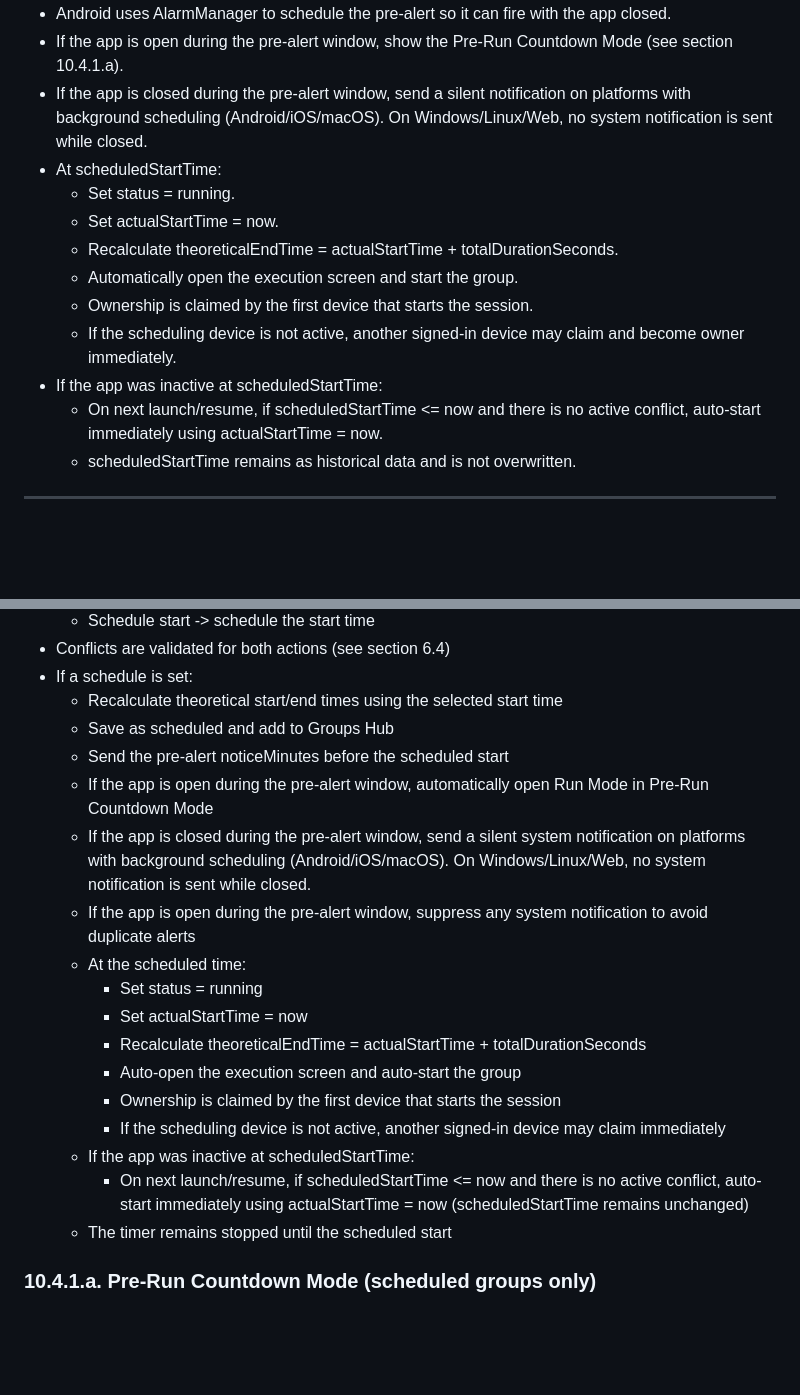
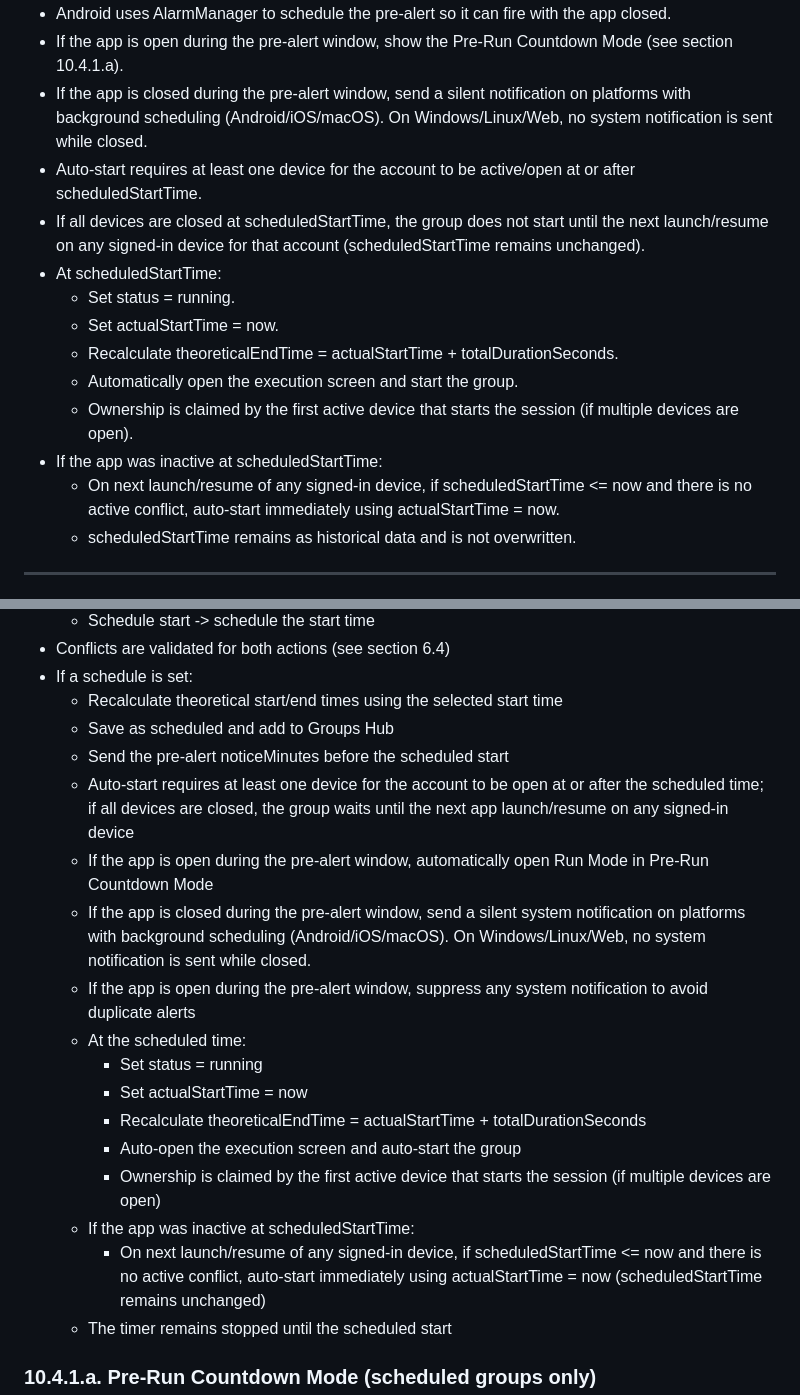
Before and after one commit to marcdevelopez/focus-interval, a Markdown page: docs/specs.md, 2 parts joined by grey strips. GitHub-like rendering; blank space fills up the shorter version.

Commit message:
Clarify scheduled auto-start conditions

```diff
--- a/docs/specs.md
+++ b/docs/specs.md
@@ -288,15 +288,17 @@ Scheduled start behavior
 - If the app is open during the pre-alert window, show the Pre-Run Countdown Mode (see section 10.4.1.a).
 - If the app is closed during the pre-alert window, send a silent notification on platforms with background scheduling (Android/iOS/macOS).
   On Windows/Linux/Web, no system notification is sent while closed.
+- Auto-start requires at least one device for the account to be active/open at or after scheduledStartTime.
+- If all devices are closed at scheduledStartTime, the group does not start until the next launch/resume
+  on any signed-in device for that account (scheduledStartTime remains unchanged).
 - At scheduledStartTime:
   - Set status = running.
   - Set actualStartTime = now.
   - Recalculate theoreticalEndTime = actualStartTime + totalDurationSeconds.
   - Automatically open the execution screen and start the group.
-  - Ownership is claimed by the first device that starts the session.
-  - If the scheduling device is not active, another signed-in device may claim and become owner immediately.
+  - Ownership is claimed by the first active device that starts the session (if multiple devices are open).
 - If the app was inactive at scheduledStartTime:
-  - On next launch/resume, if scheduledStartTime <= now and there is no active conflict,
+  - On next launch/resume of any signed-in device, if scheduledStartTime <= now and there is no active conflict,
     auto-start immediately using actualStartTime = now.
   - scheduledStartTime remains as historical data and is not overwritten.
 
@@ -688,6 +690,8 @@ Run Mode is group-only: TimerScreen loads a TaskRunGroup by groupId; there is no
   - Recalculate theoretical start/end times using the selected start time
   - Save as scheduled and add to Groups Hub
   - Send the pre-alert noticeMinutes before the scheduled start
+  - Auto-start requires at least one device for the account to be open at or after the scheduled time;
+    if all devices are closed, the group waits until the next app launch/resume on any signed-in device
   - If the app is open during the pre-alert window, automatically open Run Mode in Pre-Run Countdown Mode
   - If the app is closed during the pre-alert window, send a silent system notification on platforms with background scheduling (Android/iOS/macOS).
     On Windows/Linux/Web, no system notification is sent while closed.
@@ -697,10 +701,9 @@ Run Mode is group-only: TimerScreen loads a TaskRunGroup by groupId; there is no
     - Set actualStartTime = now
     - Recalculate theoreticalEndTime = actualStartTime + totalDurationSeconds
     - Auto-open the execution screen and auto-start the group
-    - Ownership is claimed by the first device that starts the session
-    - If the scheduling device is not active, another signed-in device may claim immediately
+    - Ownership is claimed by the first active device that starts the session (if multiple devices are open)
   - If the app was inactive at scheduledStartTime:
-    - On next launch/resume, if scheduledStartTime <= now and there is no active conflict,
+    - On next launch/resume of any signed-in device, if scheduledStartTime <= now and there is no active conflict,
       auto-start immediately using actualStartTime = now (scheduledStartTime remains unchanged)
   - The timer remains stopped until the scheduled start
 
```
Also changed, not shown: docs/dev_log.md (+11 -0 lines).
